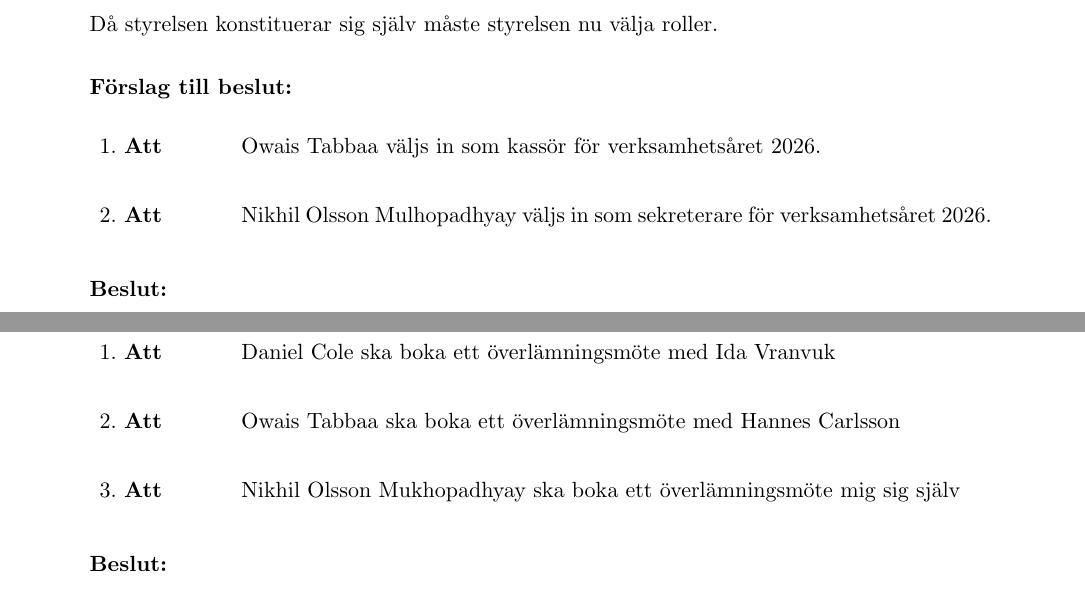
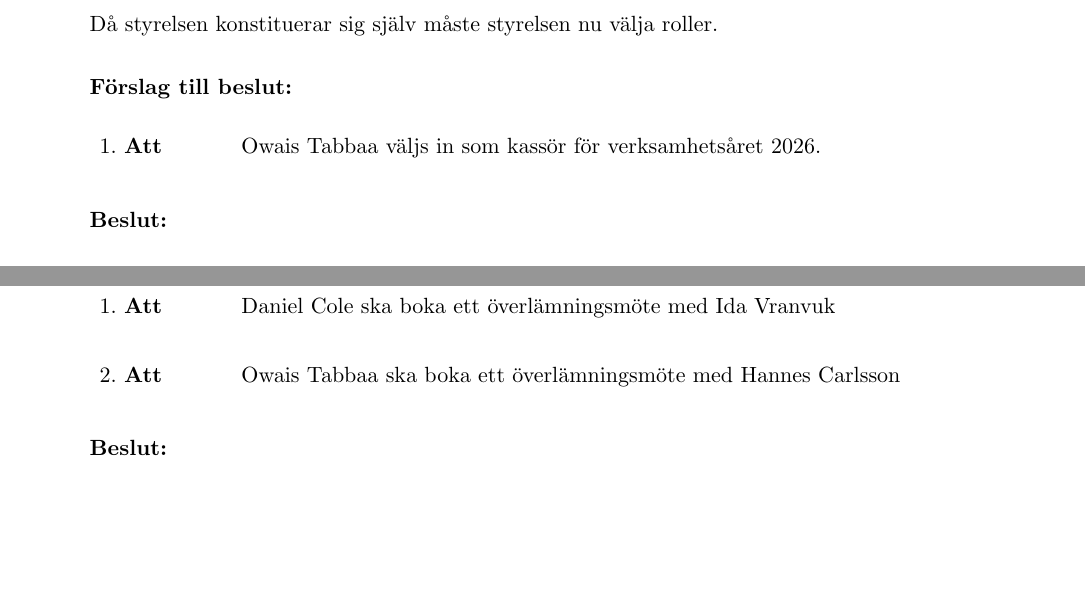
Before and after one commit to Datavetenskapsdivisionen/dokument, a Typst document (Protokoll/Styrelsen/2026/2026-01-20.typ): two parts of pages 7 and 8 of 12, joined at a grey line, cut so that both start at the same text, the shorter picture padded with empty space. Compiled offline with Typst 0.15.

Commit message:
konstituerande möte redo för utskrift

```diff
--- a/Protokoll/Styrelsen/2026/2026-01-20.typ
+++ b/Protokoll/Styrelsen/2026/2026-01-20.typ
@@ -148,7 +149,6 @@ När nästa stämma är, styrelsens arbeten, äskningar, och allt annat som kan
 === Förslag till beslut:
 #attSatser(
   [Owais Tabbaa väljs in som kassör för verksamhetsåret 2026.],
-  [Nikhil Olsson Mulhopadhyay väljs in som sekreterare för verksamhetsåret 2026.],
 )
 
 === Beslut:
@@ -172,7 +172,6 @@ Nu när det är en ny styrelse behöver överlämning ske. Information som före
 #attSatser(
   [Daniel Cole ska boka ett överlämningsmöte med Ida Vranvuk],
   [Owais Tabbaa ska boka ett överlämningsmöte med Hannes Carlsson],
-  [Nikhil Olsson Mukhopadhyay ska boka ett överlämningsmöte mig sig själv],
 )
 
 === Beslut:
```
Also changed, not shown: Protokoll/Styrelsen/2026/2026-01-20.typ (5 more changed lines).
